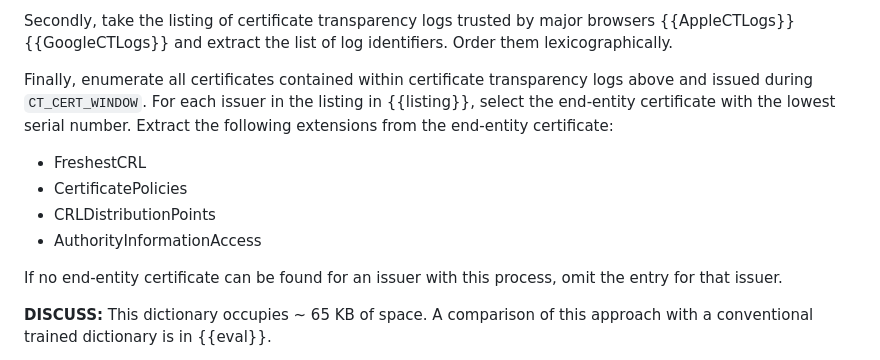
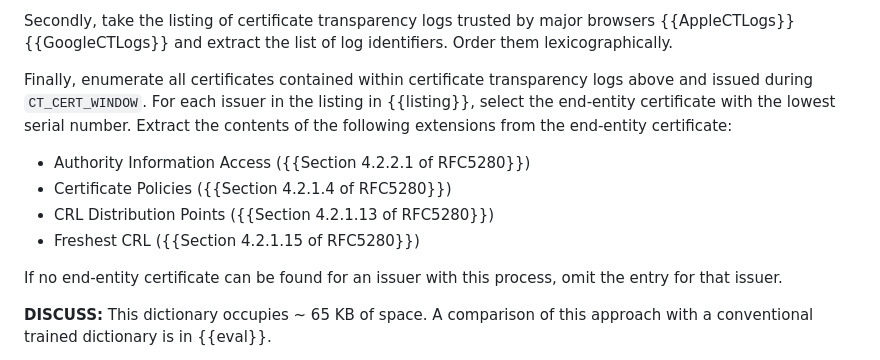
Before and after one commit to tlswg/draft-ietf-tls-cert-abridge, a Markdown page: draft-jackson-tls-cert-abridge.md, the part around the change. GitHub-like rendering.

Commit message:
Identify the extracted extensions

```diff
--- a/draft-jackson-tls-cert-abridge.md
+++ b/draft-jackson-tls-cert-abridge.md
@@ -227,12 +227,12 @@ Firstly, for each intermediate certificate enumerated in the listing in {{listin
 
 Secondly, take the listing of certificate transparency logs trusted by major browsers {{AppleCTLogs}} {{GoogleCTLogs}} and extract the list of log identifiers. Order them lexicographically.
 
-Finally, enumerate all certificates contained within certificate transparency logs above and issued during `CT_CERT_WINDOW`. For each issuer in the listing in {{listing}}, select the end-entity certificate with the lowest serial number. Extract the following extensions from the end-entity certificate:
+Finally, enumerate all certificates contained within certificate transparency logs above and issued during `CT_CERT_WINDOW`. For each issuer in the listing in {{listing}}, select the end-entity certificate with the lowest serial number. Extract the contents of the following extensions from the end-entity certificate:
 
-* FreshestCRL
-* CertificatePolicies
-* CRLDistributionPoints
-* AuthorityInformationAccess
+* Authority Information Access ({{Section 4.2.2.1 of RFC5280}})
+* Certificate Policies  ({{Section 4.2.1.4 of RFC5280}})
+* CRL Distribution Points ({{Section 4.2.1.13 of RFC5280}})
+* Freshest CRL ({{Section 4.2.1.15 of RFC5280}})
 
 If no end-entity certificate can be found for an issuer with this process, omit the entry for that issuer.
 
```
